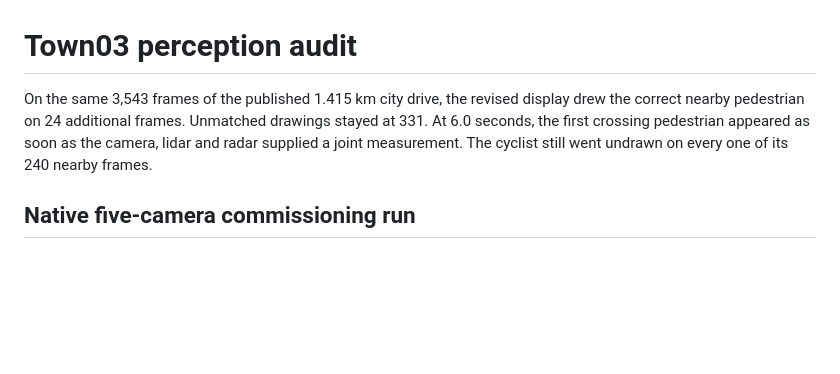
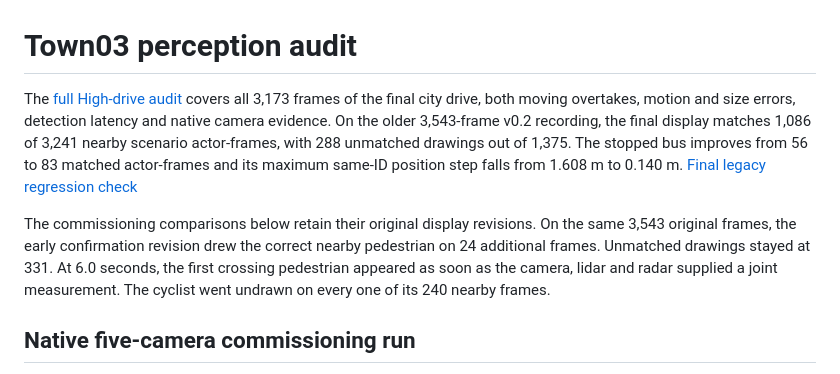
Before and after one commit to yafi-s/ADO, a Markdown page: results/perception/README.md, the part around the change. Drawn GitHub-style; blank space fills up the shorter version.

Commit message:
Publish complete High perception, rider motion and class-association audits

```diff
--- a/results/perception/README.md
+++ b/results/perception/README.md
@@ -1,6 +1,8 @@
 # Town03 perception audit
 
-On the same 3,543 frames of the published 1.415 km city drive, the revised display drew the correct nearby pedestrian on 24 additional frames. Unmatched drawings stayed at 331. At 6.0 seconds, the first crossing pedestrian appeared as soon as the camera, lidar and radar supplied a joint measurement. The cyclist still went undrawn on every one of its 240 nearby frames.
+The [full High-drive audit](production/README.md) covers all 3,173 frames of the final city drive, both moving overtakes, motion and size errors, detection latency and native camera evidence. On the older 3,543-frame v0.2 recording, the final display matches 1,086 of 3,241 nearby scenario actor-frames, with 288 unmatched drawings out of 1,375. The stopped bus improves from 56 to 83 matched actor-frames and its maximum same-ID position step falls from 1.608 m to 0.140 m. [Final legacy regression check](production/legacy-final-coverage.json)
+
+The commissioning comparisons below retain their original display revisions. On the same 3,543 original frames, the early confirmation revision drew the correct nearby pedestrian on 24 additional frames. Unmatched drawings stayed at 331. At 6.0 seconds, the first crossing pedestrian appeared as soon as the camera, lidar and radar supplied a joint measurement. The cyclist went undrawn on every one of its 240 nearby frames.
 
 ## Native five-camera commissioning run
 
```
Also changed, not shown: results/perception/production/crossing-bus.jpg (added), results/perception/production/cyclist-delayed.jpg (added), results/perception/production/forecourt.jpg (added), results/perception/production/motion.png (added), results/perception/production/passing-lead.jpg (added), results/perception/production/unmatched-examples.jpg (added), 9 other files.
